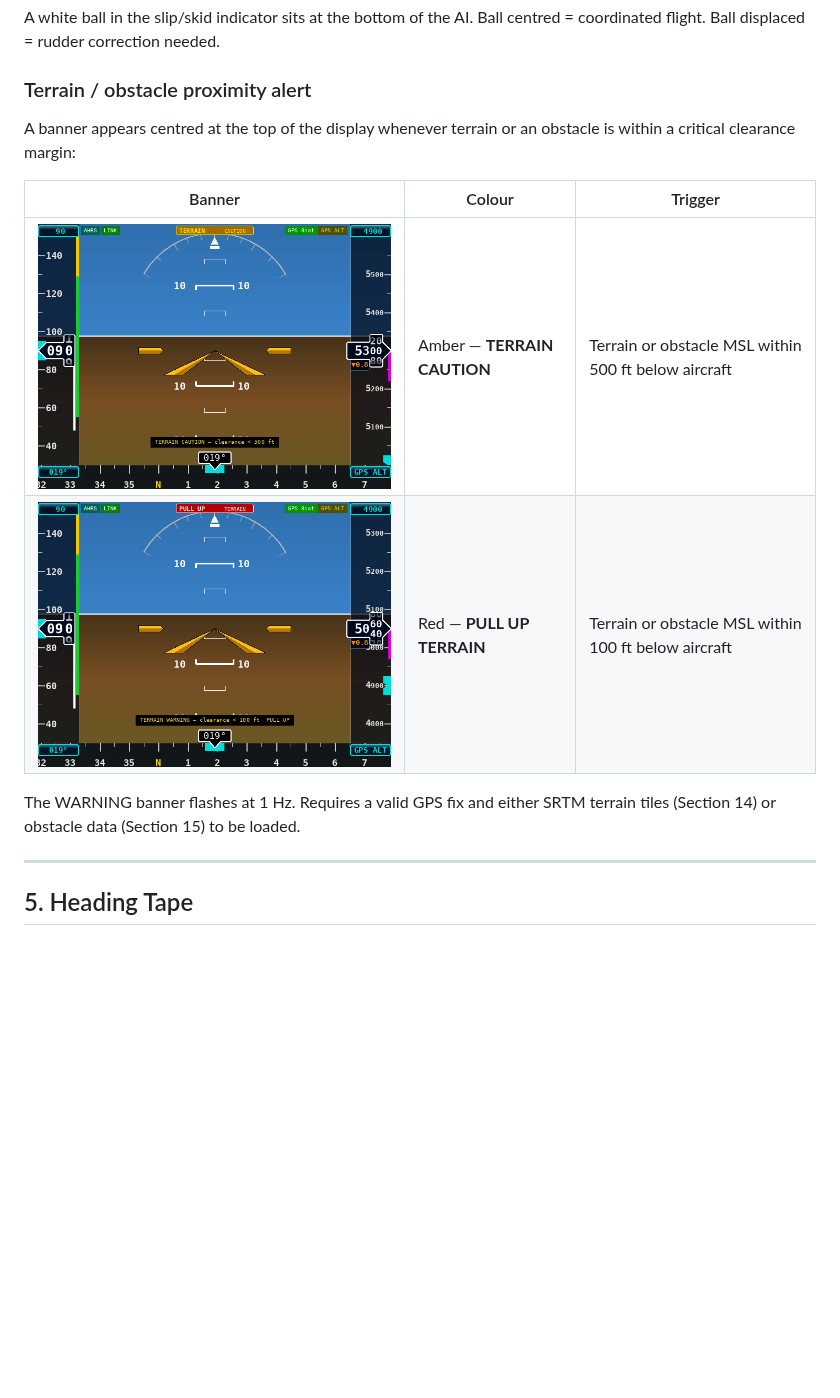
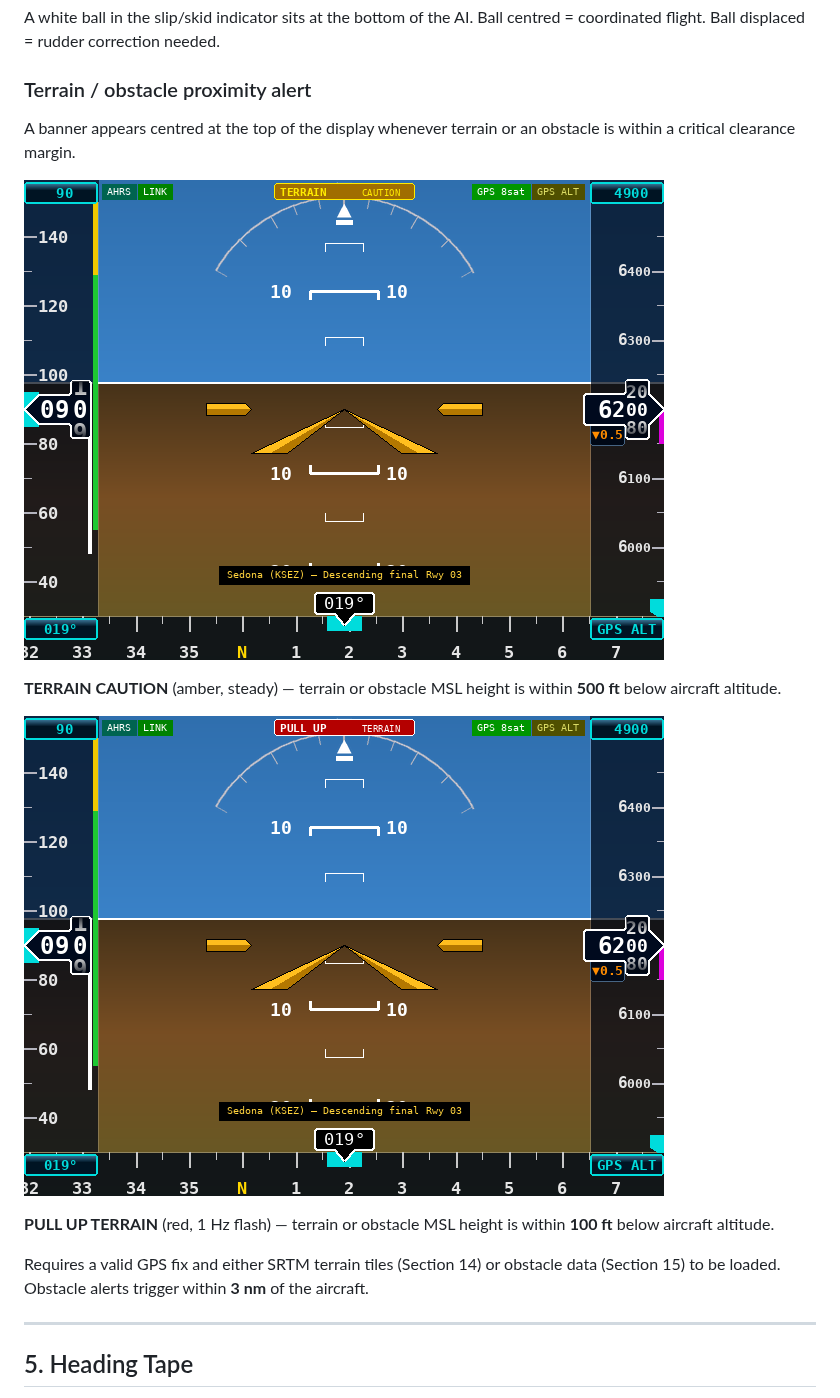
Before and after one commit to HBDrew/PFD-and-AHRS, a Markdown page: Docs/USER_MANUAL.md, the part around the change. Drawn GitHub-style; pictures changed too: tools/preview_terrain_caution.png, tools/preview_terrain_warning.png; blank space fills up the shorter version.

```diff
--- a/Docs/USER_MANUAL.md
+++ b/Docs/USER_MANUAL.md
@@ -122,14 +122,17 @@ A white ball in the slip/skid indicator sits at the bottom of the AI.  Ball cent
 
 ### Terrain / obstacle proximity alert
 
-A banner appears centred at the top of the display whenever terrain or an obstacle is within a critical clearance margin:
+A banner appears centred at the top of the display whenever terrain or an obstacle is within a critical clearance margin.
 
-| Banner | Colour | Trigger |
-|--------|--------|---------|
-| ![Terrain caution](../tools/preview_terrain_caution.png) | Amber — **TERRAIN CAUTION** | Terrain or obstacle MSL within 500 ft below aircraft |
-| ![Terrain warning](../tools/preview_terrain_warning.png) | Red — **PULL UP  TERRAIN** | Terrain or obstacle MSL within 100 ft below aircraft |
+![Terrain caution banner](../tools/preview_terrain_caution.png)
 
-The WARNING banner flashes at 1 Hz.  Requires a valid GPS fix and either SRTM terrain tiles (Section 14) or obstacle data (Section 15) to be loaded.
+**TERRAIN  CAUTION** (amber, steady) — terrain or obstacle MSL height is within **500 ft** below aircraft altitude.
+
+![Terrain warning banner](../tools/preview_terrain_warning.png)
+
+**PULL UP  TERRAIN** (red, 1 Hz flash) — terrain or obstacle MSL height is within **100 ft** below aircraft altitude.
+
+Requires a valid GPS fix and either SRTM terrain tiles (Section 14) or obstacle data (Section 15) to be loaded.  Obstacle alerts trigger within **3 nm** of the aircraft.
 
 ---
 
```
Also changed, not shown: 1 other file.
